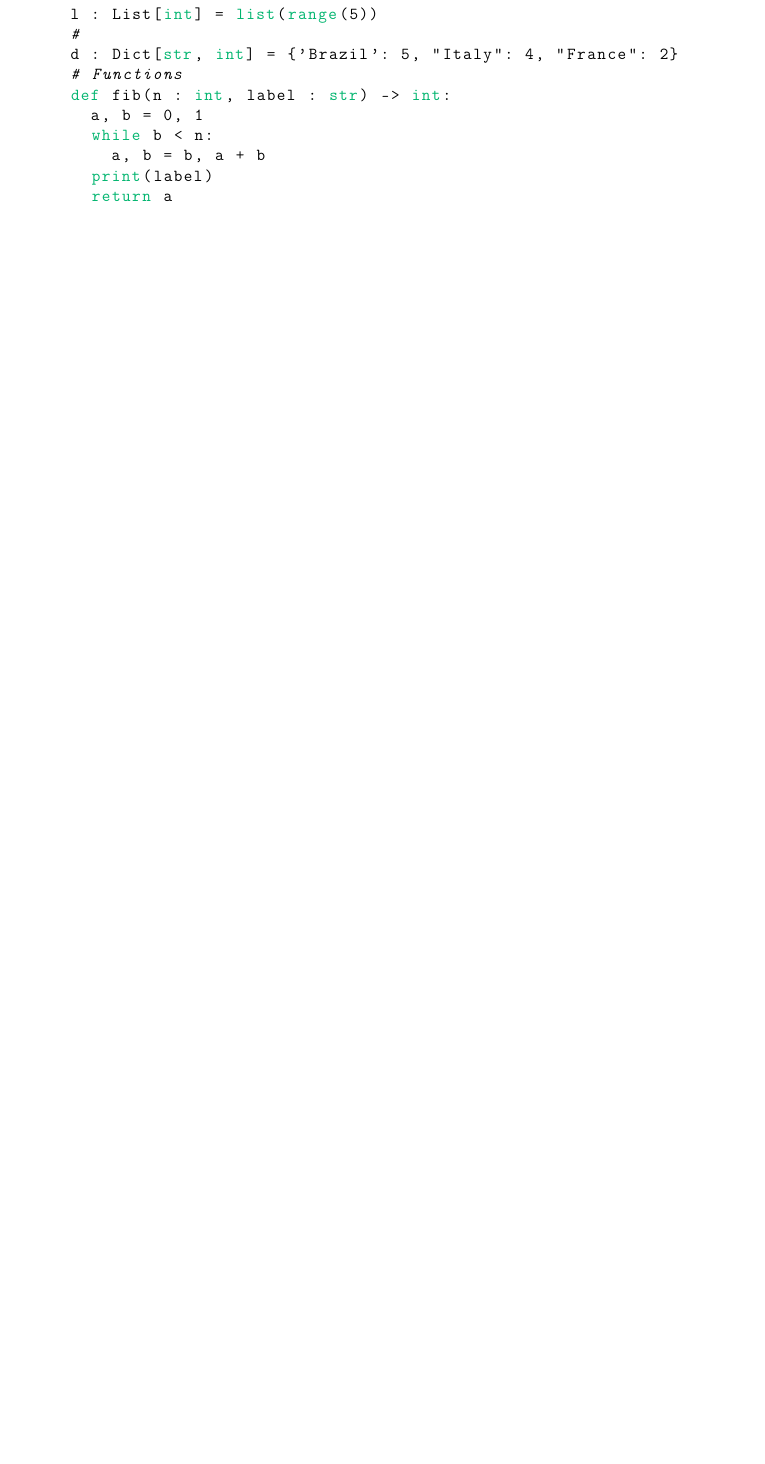
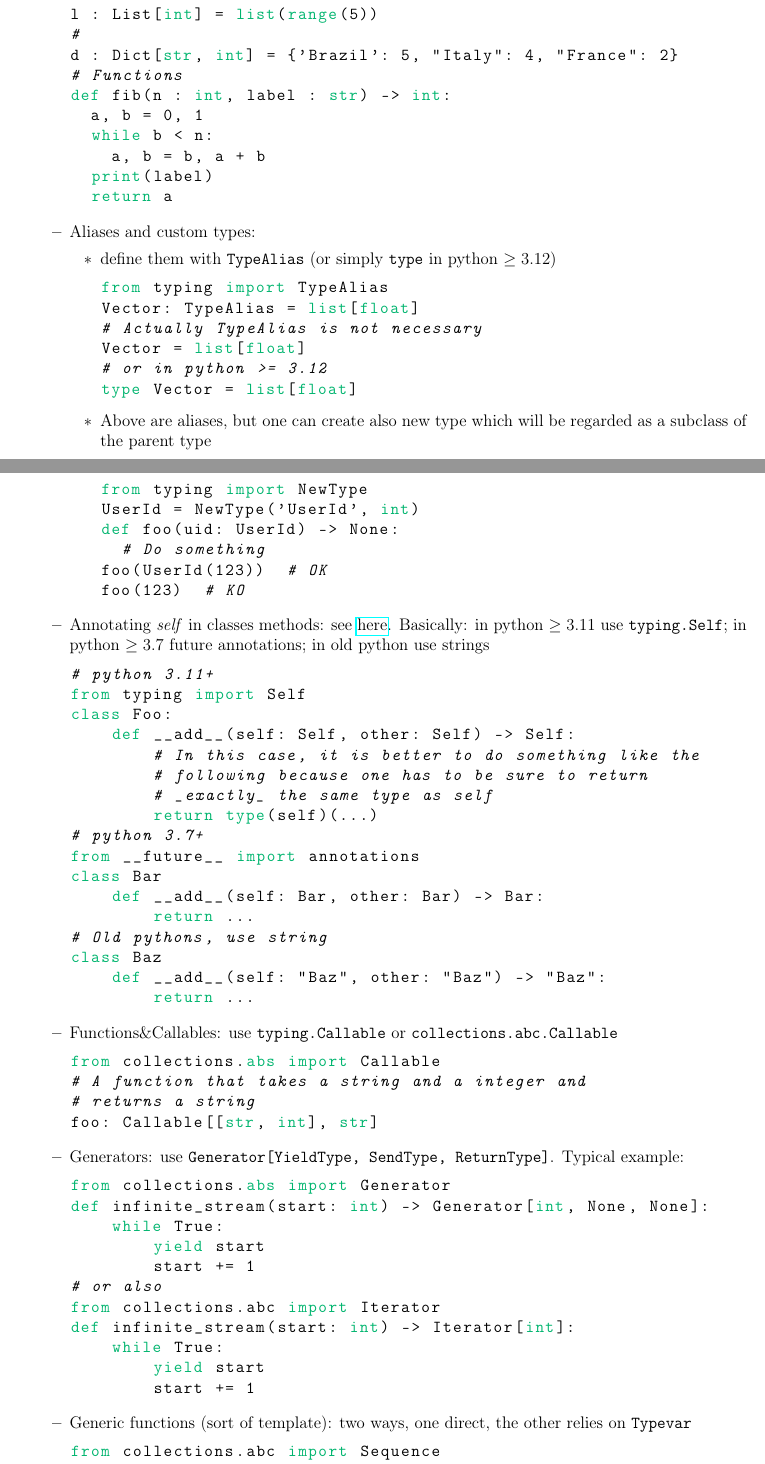
Before and after one commit to RiMillo/tips, a LaTeX document (tips.tex): part of page 44 of 70 before the commit and two parts of pages 44 and 45 of 72 after it, the two joined at a grey line, cut so that both start at the same text, the shorter picture padded with empty space. Compiled offline with pdfLaTeX.

Commit message:
feat(python): Improve typing

```diff
--- a/tips.tex
+++ b/tips.tex
@@ -2013,3 +2016,73 @@ def fib(n : int, label : str) -> int:
   print(label)
   return a
 \end{lstlisting}
+      \item Aliases and custom types:
+        \begin{itemize}
+          \item define them with \texttt{TypeAlias} (or simply \texttt{type} in python $\geq3.12$)
+\begin{lstlisting}[language=python]
+from typing import TypeAlias
+Vector: TypeAlias = list[float]
+# Actually TypeAlias is not necessary
+Vector = list[float]
+# or in python >= 3.12
+type Vector = list[float]
+\end{lstlisting}
+          \item Above are aliases, but one can create also new type which will be regarded as a subclass of the parent type
+\begin{lstlisting}[language=python]
+from typing import NewType
+UserId = NewType('UserId', int)
+def foo(uid: UserId) -> None:
+  # Do something
+foo(UserId(123))  # OK
+foo(123)  # KO
+\end{lstlisting}
+        \end{itemize}
+      \item Annotating \emph{self} in classes methods: see \href{https://stackoverflow.com/a/33533514}{here}. Basically: in python $\geq3.11$ use \texttt{typing.Self}; in python $\geq3.7$ future annotations; in old python use strings
+\begin{lstlisting}[language=python]
+# python 3.11+
+from typing import Self
+class Foo:
+    def __add__(self: Self, other: Self) -> Self:
+        # In this case, it is better to do something like the
+        # following because one has to be sure to return
+        # _exactly_ the same type as self
+        return type(self)(...)
+# python 3.7+
+from __future__ import annotations
+class Bar
+    def __add__(self: Bar, other: Bar) -> Bar:
+        return ...
+# Old pythons, use string
+class Baz
+    def __add__(self: "Baz", other: "Baz") -> "Baz":
+        return ...
+\end{lstlisting}
+      \item Functions\&Callables: use \texttt{typing.Callable} or \texttt{collections.abc.Callable}
+\begin{lstlisting}[language=python]
+from collections.abs import Callable
+# A function that takes a string and a integer and
+# returns a string
+foo: Callable[[str, int], str]
+\end{lstlisting}
+      \item Generators: use \verb|Generator[YieldType, SendType, ReturnType]|. Typical example:
+\begin{lstlisting}[language=python]
+from collections.abs import Generator
+def infinite_stream(start: int) -> Generator[int, None, None]:
+    while True:
+        yield start
+        start += 1
+# or also
+from collections.abc import Iterator
+def infinite_stream(start: int) -> Iterator[int]:
+    while True:
+        yield start
+        start += 1
+\end{lstlisting}
+      \item Generic functions (sort of template): two ways, one direct, the other relies on \texttt{Typevar}
+\begin{lstlisting}[language=python]
+from collections.abc import Sequence
+# Function is generic over the TypeVar "T"
+def first[T](l: Sequence[T]) -> T:
+    return l[0]
+
+# Second way
```
Also changed, not shown: tips.tex (46 more changed lines).
